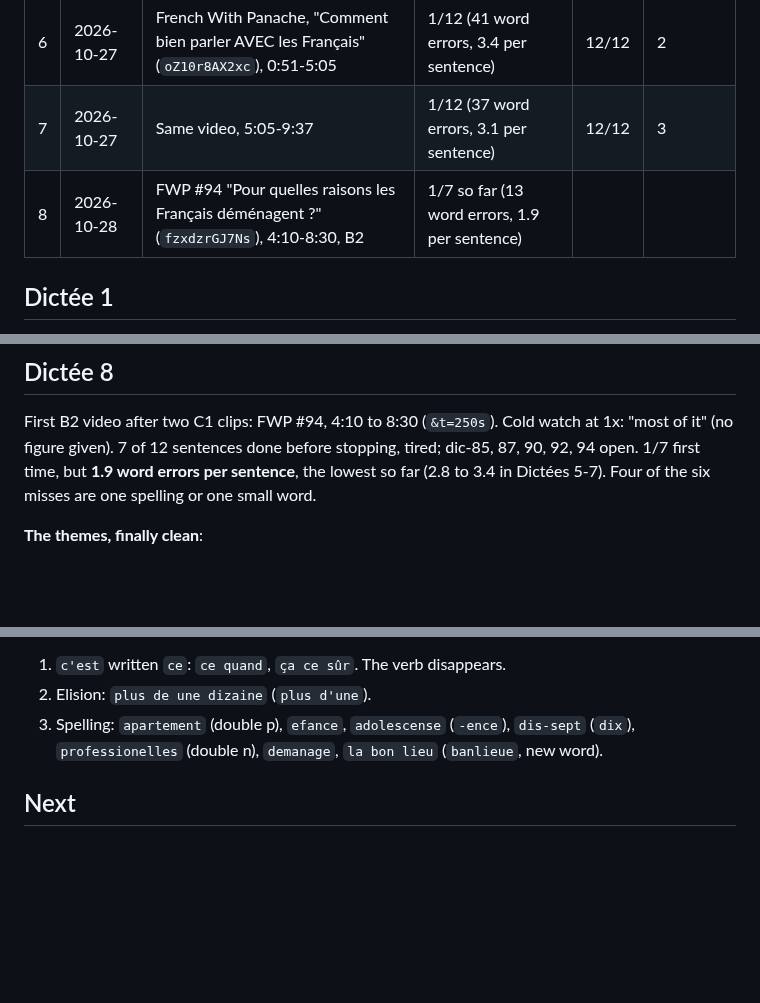
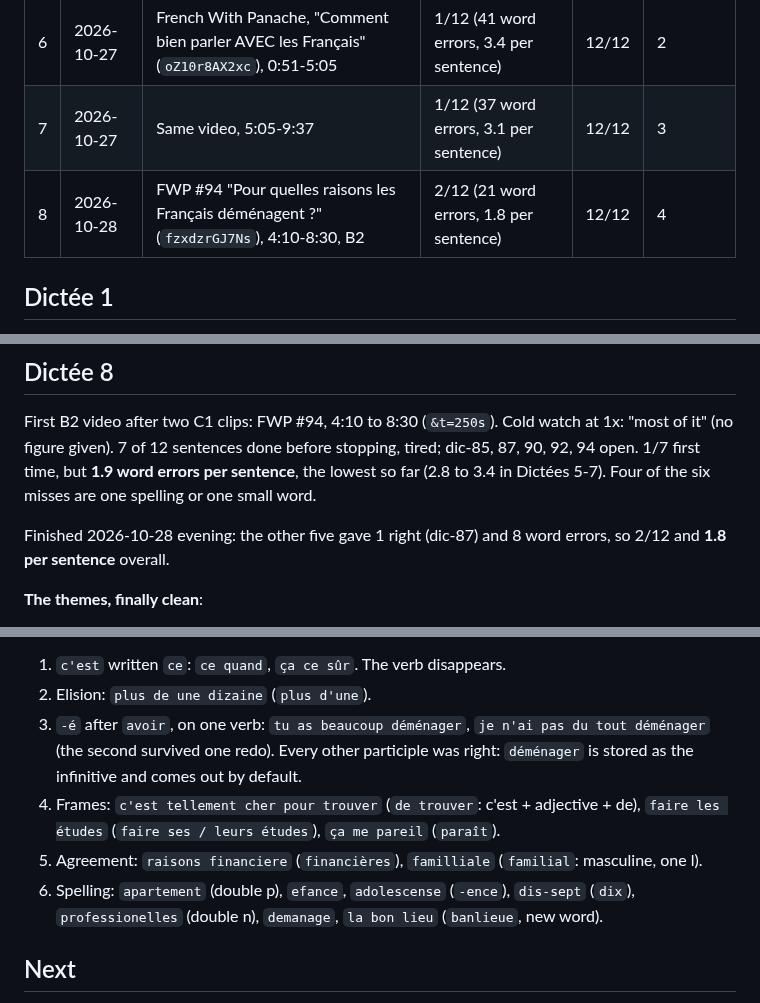
Before and after one commit to yarivg/studying-french, a Markdown page: study-log/dictee.md, 3 parts joined by grey strips. Drawn GitHub-style; blank space fills up the shorter version.

Commit message:
Close Dictée 8 at 12/12 after 4 attempts, 1.8 word errors per sentence

```diff
--- a/study-log/dictee.md
+++ b/study-log/dictee.md
@@ -14,7 +14,7 @@ Banks: `dictee-<N>.bank.js`, ids `dic-NN`, never reused.
 | 5 | 2026-10-22 | French With Panache #103, 46:46-51:30 | 0/12 (34 word errors, 2.8 per sentence) | 12/12 | 4 |
 | 6 | 2026-10-27 | French With Panache, "Comment bien parler AVEC les Français" (`oZ10r8AX2xc`), 0:51-5:05 | 1/12 (41 word errors, 3.4 per sentence) | 12/12 | 2 |
 | 7 | 2026-10-27 | Same video, 5:05-9:37 | 1/12 (37 word errors, 3.1 per sentence) | 12/12 | 3 |
-| 8 | 2026-10-28 | FWP #94 "Pour quelles raisons les Français déménagent ?" (`fzxdzrGJ7Ns`), 4:10-8:30, B2 | 1/7 so far (13 word errors, 1.9 per sentence) | | |
+| 8 | 2026-10-28 | FWP #94 "Pour quelles raisons les Français déménagent ?" (`fzxdzrGJ7Ns`), 4:10-8:30, B2 | 2/12 (21 word errors, 1.8 per sentence) | 12/12 | 4 |
 
 ## Dictée 1
 
@@ -201,6 +201,9 @@ of it" (no figure given). 7 of 12 sentences done before stopping, tired; dic-85,
 1/7 first time, but **1.9 word errors per sentence**, the lowest so far (2.8 to 3.4 in Dictées
 5-7). Four of the six misses are one spelling or one small word.
 
+Finished 2026-10-28 evening: the other five gave 1 right (dic-87) and 8 word errors, so 2/12 and
+**1.8 per sentence** overall.
+
 **The themes, finally clean**:
 - `-é` after `avoir / être`: 6 of 7 right (`déménagé`, `quitté`, `arrêté`, `resté`), and `-er`
   after `pour / de` right both times (`pour m'installer`, `de compter`). One slip: `n'ai pas du
@@ -212,7 +215,13 @@ of it" (no figure given). 7 of 12 sentences done before stopping, tired; dic-85,
 **Errors**:
 1. `c'est` written `ce`: `ce quand`, `ça ce sûr`. The verb disappears.
 2. Elision: `plus de une dizaine` (`plus d'une`).
-3. Spelling: `apartement` (double p), `efance`, `adolescense` (`-ence`), `dis-sept` (`dix`),
+3. `-é` after `avoir`, on one verb: `tu as beaucoup déménager`, `je n'ai pas du tout déménager`
+   (the second survived one redo). Every other participle was right: `déménager` is stored as
+   the infinitive and comes out by default.
+4. Frames: `c'est tellement cher pour trouver` (`de trouver`: c'est + adjective + de), `faire
+   les études` (`faire ses / leurs études`), `ça me pareil` (`paraît`).
+5. Agreement: `raisons financiere` (`financières`), `familliale` (`familial`: masculine, one l).
+6. Spelling: `apartement` (double p), `efance`, `adolescense` (`-ence`), `dis-sept` (`dix`),
    `professionelles` (double n), `demanage`, `la bon lieu` (`banlieue`, new word).
 
 ## Next
```
